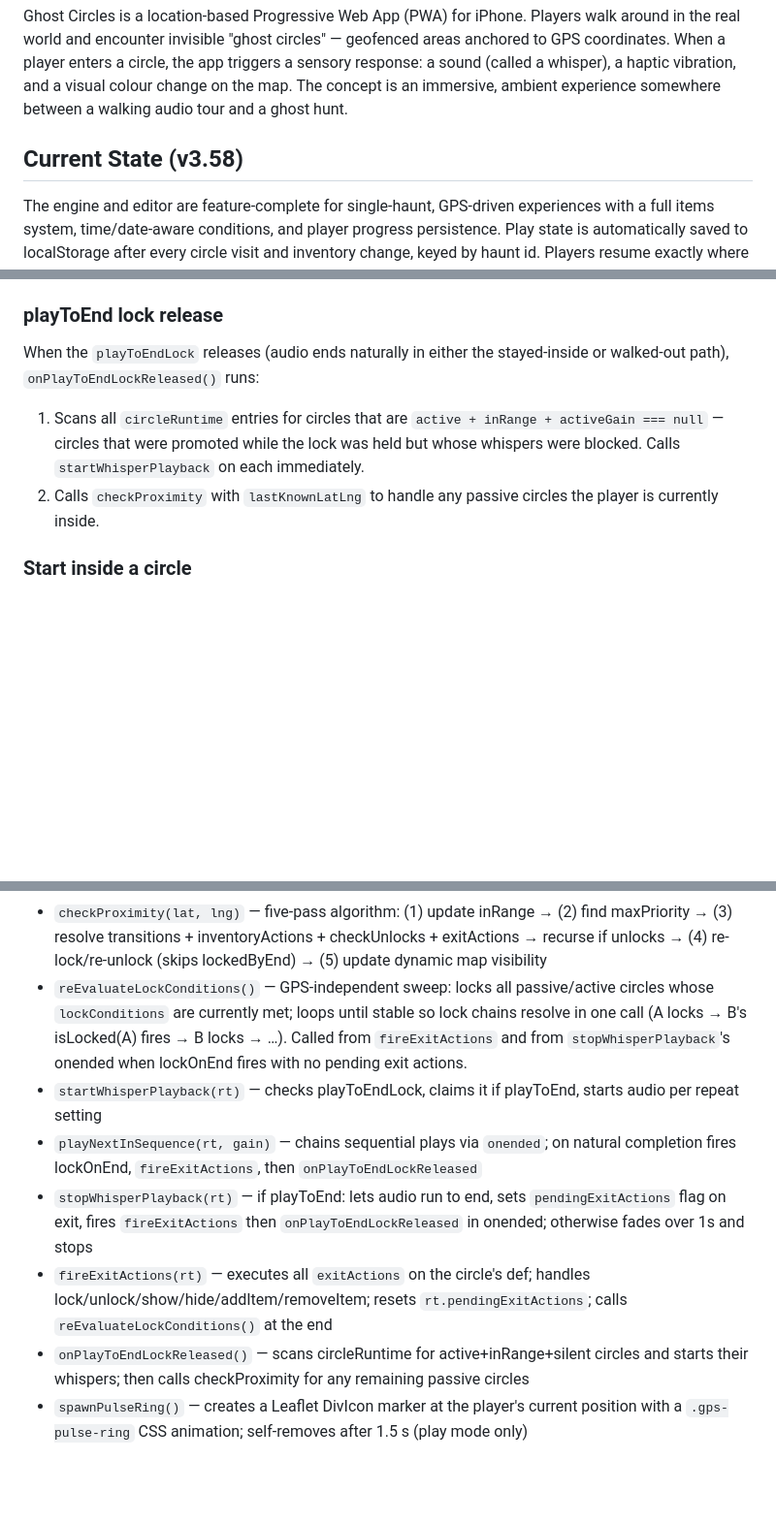
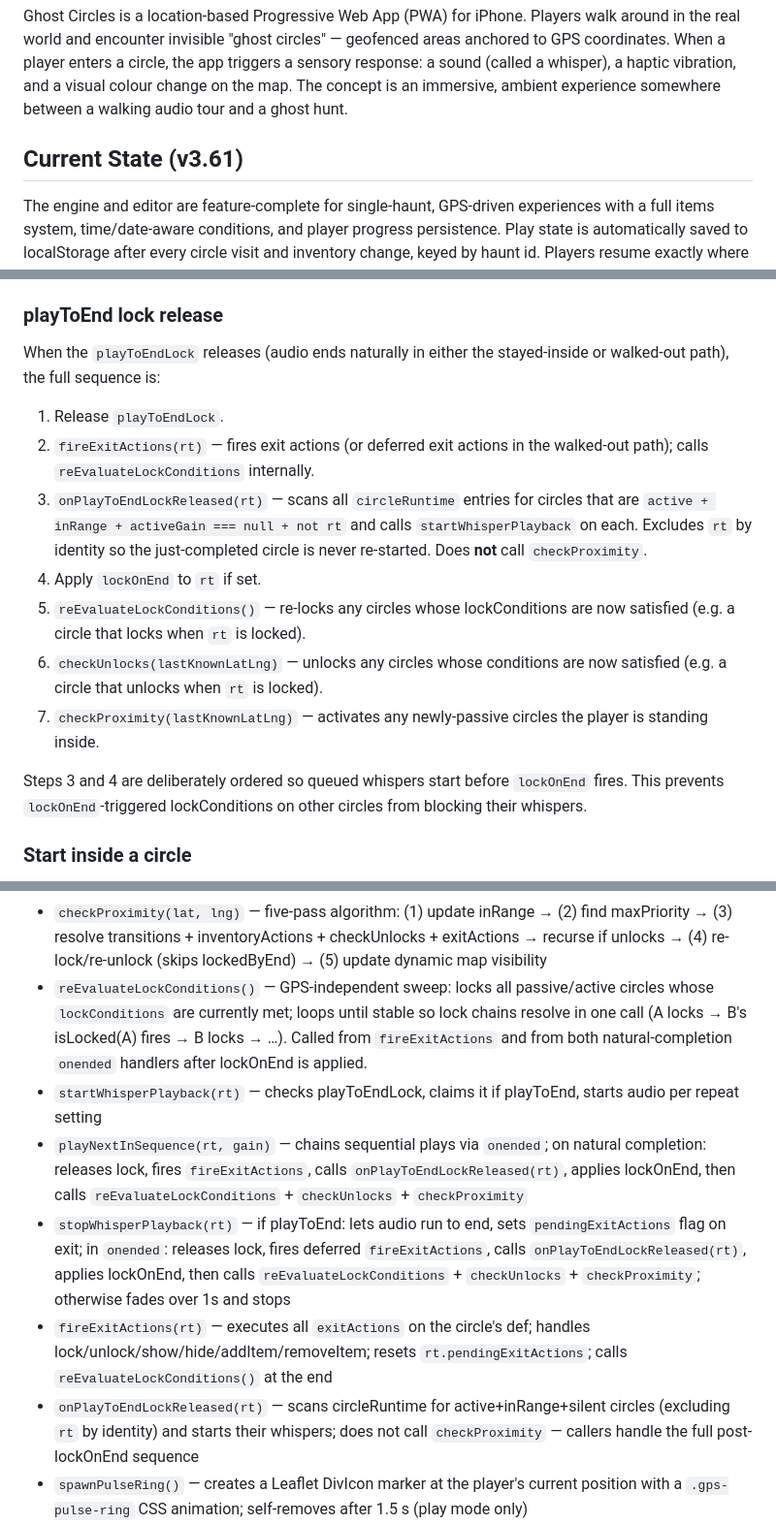
Before and after one commit to Spilfinger/ghost-circles, a Markdown page: ghost-circles/CLAUDE.md, 3 parts joined by grey strips. Shown at 97% size. Rendered like a GitHub page; blank space fills up the shorter version.

```diff
--- a/ghost-circles/CLAUDE.md
+++ b/ghost-circles/CLAUDE.md
@@ -4,7 +4,7 @@
 
 Ghost Circles is a location-based Progressive Web App (PWA) for iPhone. Players walk around in the real world and encounter invisible "ghost circles" — geofenced areas anchored to GPS coordinates. When a player enters a circle, the app triggers a sensory response: a sound (called a whisper), a haptic vibration, and a visual colour change on the map. The concept is an immersive, ambient experience somewhere between a walking audio tour and a ghost hunt.
 
-## Current State (v3.58)
+## Current State (v3.61)
 
 The engine and editor are feature-complete for single-haunt, GPS-driven experiences with a full items system, time/date-aware conditions, and player progress persistence. Play state is automatically saved to localStorage after every circle visit and inventory change, keyed by haunt id. Players resume exactly where they left off on reload. A ↺ button in the haunt title bar lets players start over with a confirmation prompt.
 
@@ -123,9 +127,16 @@ Circle-to-circle unlock/lock/show/hide actions are also authored in the "When vi
 If a player is already standing inside a circle when it unlocks, it activates immediately — no need to exit and re-enter. `checkProximity` re-runs recursively on unlock.
 
 ### playToEnd lock release
-When the `playToEndLock` releases (audio ends naturally in either the stayed-inside or walked-out path), `onPlayToEndLockReleased()` runs:
-1. Scans all `circleRuntime` entries for circles that are `active + inRange + activeGain === null` — circles that were promoted while the lock was held but whose whispers were blocked. Calls `startWhisperPlayback` on each immediately.
-2. Calls `checkProximity` with `lastKnownLatLng` to handle any passive circles the player is currently inside.
+When the `playToEndLock` releases (audio ends naturally in either the stayed-inside or walked-out path), the full sequence is:
+1. Release `playToEndLock`.
+2. `fireExitActions(rt)` — fires exit actions (or deferred exit actions in the walked-out path); calls `reEvaluateLockConditions` internally.
+3. `onPlayToEndLockReleased(rt)` — scans all `circleRuntime` entries for circles that are `active + inRange + activeGain === null + not rt` and calls `startWhisperPlayback` on each. Excludes `rt` by identity so the just-completed circle is never re-started. Does **not** call `checkProximity`.
+4. Apply `lockOnEnd` to `rt` if set.
+5. `reEvaluateLockConditions()` — re-locks any circles whose lockConditions are now satisfied (e.g. a circle that locks when `rt` is locked).
+6. `checkUnlocks(lastKnownLatLng)` — unlocks any circles whose conditions are now satisfied (e.g. a circle that unlocks when `rt` is locked).
+7. `checkProximity(lastKnownLatLng)` — activates any newly-passive circles the player is standing inside.
+
+Steps 3 and 4 are deliberately ordered so queued whispers start before `lockOnEnd` fires. This prevents `lockOnEnd`-triggered lockConditions on other circles from blocking their whispers.
 
 ### Start inside a circle
 After `initAudio()` resolves (Tap to Start), the `.then()` handler scans all `circleRuntime` entries for `active + inRange + activeGain === null` and calls `startWhisperPlayback` on each — handles circles that became active during GPS/audio initialisation before buffers were loaded.
@@ -415,12 +426,12 @@ ghost-circles/
 - `computeVisibility(def)` — returns whether a circle should currently be on the map
 - `checkUnlocks(userLatLng)` — promotes locked circles whose conditions are met; skips `lockedByEnd` circles unconditionally; returns true if anything promoted
 - `checkProximity(lat, lng)` — five-pass algorithm: (1) update inRange → (2) find maxPriority → (3) resolve transitions + inventoryActions + checkUnlocks + exitActions → recurse if unlocks → (4) re-lock/re-unlock (skips lockedByEnd) → (5) update dynamic map visibility
-- `reEvaluateLockConditions()` — GPS-independent sweep: locks all passive/active circles whose `lockConditions` are currently met; loops until stable so lock chains resolve in one call (A locks → B's isLocked(A) fires → B locks → …). Called from `fireExitActions` and from `stopWhisperPlayback`'s onended when lockOnEnd fires with no pending exit actions.
+- `reEvaluateLockConditions()` — GPS-independent sweep: locks all passive/active circles whose `lockConditions` are currently met; loops until stable so lock chains resolve in one call (A locks → B's isLocked(A) fires → B locks → …). Called from `fireExitActions` and from both natural-completion `onended` handlers after lockOnEnd is applied.
 - `startWhisperPlayback(rt)` — checks playToEndLock, claims it if playToEnd, starts audio per repeat setting
-- `playNextInSequence(rt, gain)` — chains sequential plays via `onended`; on natural completion fires lockOnEnd, `fireExitActions`, then `onPlayToEndLockReleased`
-- `stopWhisperPlayback(rt)` — if playToEnd: lets audio run to end, sets `pendingExitActions` flag on exit, fires `fireExitActions` then `onPlayToEndLockReleased` in onended; otherwise fades over 1s and stops
+- `playNextInSequence(rt, gain)` — chains sequential plays via `onended`; on natural completion: releases lock, fires `fireExitActions`, calls `onPlayToEndLockReleased(rt)`, applies lockOnEnd, then calls `reEvaluateLockConditions` + `checkUnlocks` + `checkProximity`
+- `stopWhisperPlayback(rt)` — if playToEnd: lets audio run to end, sets `pendingExitActions` flag on exit; in `onended`: releases lock, fires deferred `fireExitActions`, calls `onPlayToEndLockReleased(rt)`, applies lockOnEnd, then calls `reEvaluateLockConditions` + `checkUnlocks` + `checkProximity`; otherwise fades over 1s and stops
 - `fireExitActions(rt)` — executes all `exitActions` on the circle's def; handles lock/unlock/show/hide/addItem/removeItem; resets `rt.pendingExitActions`; calls `reEvaluateLockConditions()` at the end
-- `onPlayToEndLockReleased()` — scans circleRuntime for active+inRange+silent circles and starts their whispers; then calls checkProximity for any remaining passive circles
+- `onPlayToEndLockReleased(rt)` — scans circleRuntime for active+inRange+silent circles (excluding `rt` by identity) and starts their whispers; does not call `checkProximity` — callers handle the full post-lockOnEnd sequence
 - `spawnPulseRing()` — creates a Leaflet DivIcon marker at the player's current position with a `.gps-pulse-ring` CSS animation; self-removes after 1.5 s (play mode only)
 - `playHeartbeatPulse()` — plays `gpsok.m4a` at volume 0.3 and spawns two pulse rings 1 second apart; no-op if a priority-20+ whisper is active (play mode only)
 - `startHeartbeat()` / `stopHeartbeat()` — start/stop the 10-second heartbeat interval; `startHeartbeat` fires an immediate pulse on call (play mode only)
```
Also changed, not shown: other parts of ghost-circles/CLAUDE.md (+4 -0 lines).
